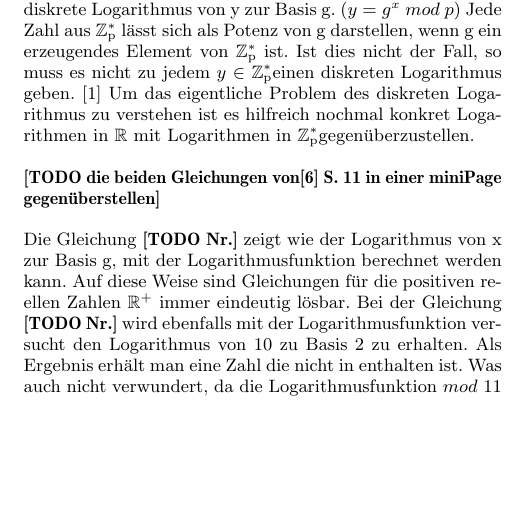
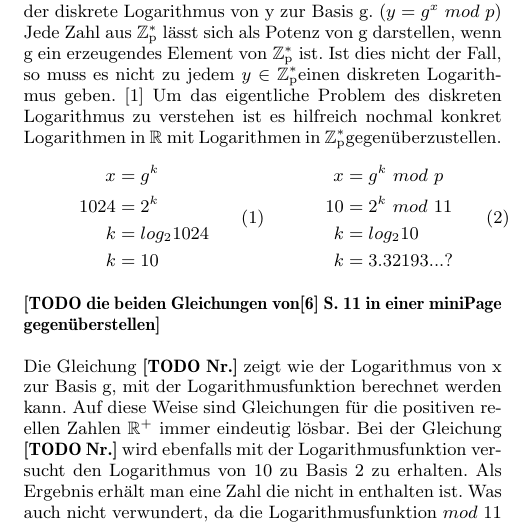
Before and after one commit to MReichenbach/SeminarAK, a LaTeX paper (AlgorithmischeZahlentheorie.tex, which reads includes/pages/04_Diskreter_Logarithmus.tex): part of one column of page 4 of 5, cut so that both start at the same text, the shorter picture padded with empty space. Compiled offline with pdfLaTeX.

Commit message:
[updated] angefangen TODOs zu bearbeiten (Formeln reingehackt)

```diff
--- a/includes/pages/04_Diskreter_Logarithmus.tex
+++ b/includes/pages/04_Diskreter_Logarithmus.tex
@@ -74,6 +74,26 @@
 
 	\subsection{Das Problem des diskreten Logarithmus im Detail}
 		Es existiert eine Primzahl p, ein erzeugendes Element g für \myZPStern~sowie eine ganze Zahl x. Zu der diskreten Exponentialfunktion $g^x~mod~p$ gibt es die diskrete Logarithmusfunktion, die zu einem gegebenen y und g, x beschreibt. Somit ist x der diskrete Logarithmus von y zur Basis g. ($y = g^x~mod~p$) Jede Zahl aus \myZPStern~lässt sich als Potenz von g darstellen, wenn g ein erzeugendes Element von \myZPStern~ist. Ist dies nicht der Fall, so muss es nicht zu jedem $y$ \myin \myZPStern einen diskreten Logarithmus geben.~\cite{Kryptografie:in:Theorie:und:Praxis} Um das eigentliche Problem des diskreten Logarithmus zu verstehen ist es hilfreich nochmal konkret Logarithmen in \myMenge{R} mit Logarithmen in \myZPStern gegenüberzustellen.
+		\begin{minipage}{0.24\textwidth}
+			\begin{equation}
+				\begin{aligned}
+					x &= g^k\\
+					1024 &= 2^k\\
+					k &= log_2 1024\\
+					k &= 10
+				\end{aligned}
+			\end{equation}
+		\end{minipage}
+		\begin{minipage}{0.24\textwidth}
+			\begin{equation}
+			\begin{aligned}
+				x &= g^k~mod~p\\
+				10 &= 2^k~mod~11\\
+				k &= log_2 10\\
+				k &= 3.32193... ?
+			\end{aligned}
+			\end{equation}
+		\end{minipage}
 
 		\textbf{[TODO die beiden Gleichungen von\cite{DLP:ECDLP:Probleme:und:Loesungen} S. 11 in einer miniPage gegenüberstellen]}
 
```
